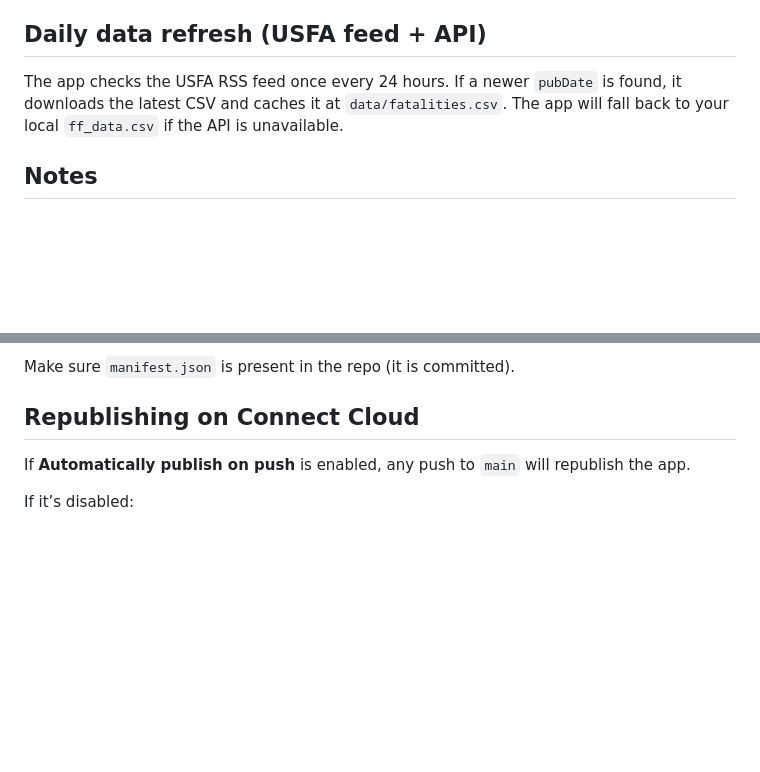
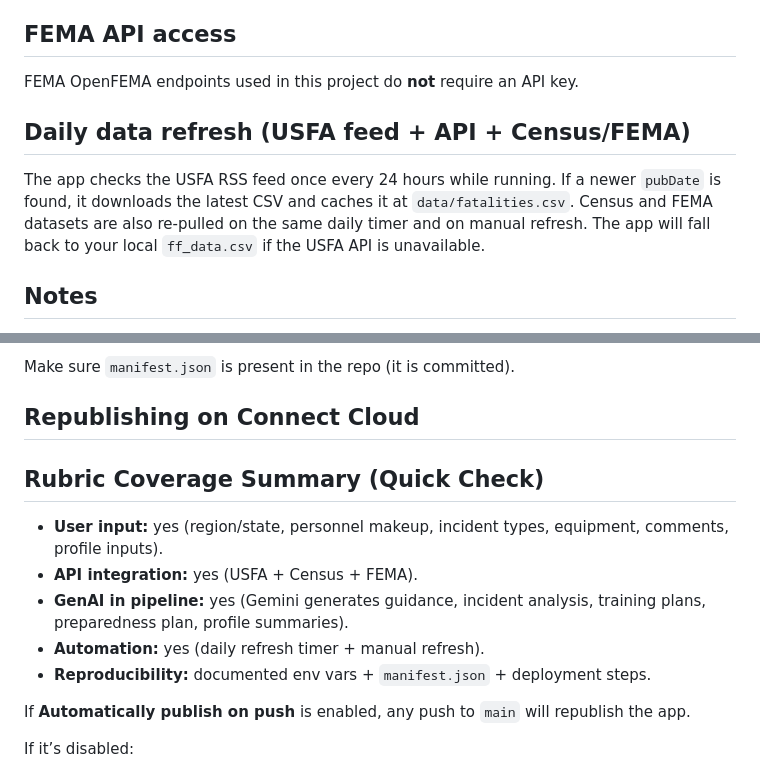
Before and after one commit to amyfulton3/glhlth562-test, a Markdown page: README.md, 2 parts joined by grey strips. Rendered like a GitHub page; blank space fills up the shorter version.

```diff
--- a/README.md
+++ b/README.md
@@ -101,9 +104,13 @@ To use the Census API in Connect Cloud, set an app-level environment variable:
    - Value: your key
 4. Save, then republish/restart the app.
 
-## Daily data refresh (USFA feed + API)
+## FEMA API access
 
-The app checks the USFA RSS feed once every 24 hours. If a newer `pubDate` is found, it downloads the latest CSV and caches it at `data/fatalities.csv`. The app will fall back to your local `ff_data.csv` if the API is unavailable.
+FEMA OpenFEMA endpoints used in this project do **not** require an API key.
+
+## Daily data refresh (USFA feed + API + Census/FEMA)
+
+The app checks the USFA RSS feed once every 24 hours while running. If a newer `pubDate` is found, it downloads the latest CSV and caches it at `data/fatalities.csv`. Census and FEMA datasets are also re‑pulled on the same daily timer and on manual refresh. The app will fall back to your local `ff_data.csv` if the USFA API is unavailable.
 
 ## Notes
 
@@ -165,6 +172,14 @@ Make sure `manifest.json` is present in the repo (it is committed).
 
 ## Republishing on Connect Cloud
 
+## Rubric Coverage Summary (Quick Check)
+
+- **User input:** yes (region/state, personnel makeup, incident types, equipment, comments, profile inputs).
+- **API integration:** yes (USFA + Census + FEMA).
+- **GenAI in pipeline:** yes (Gemini generates guidance, incident analysis, training plans, preparedness plan, profile summaries).
+- **Automation:** yes (daily refresh timer + manual refresh).
+- **Reproducibility:** documented env vars + `manifest.json` + deployment steps.
+
 If **Automatically publish on push** is enabled, any push to `main` will republish the app.
 
 If it’s disabled:
```
Also changed, not shown: other parts of README.md (+24 -21 lines).
